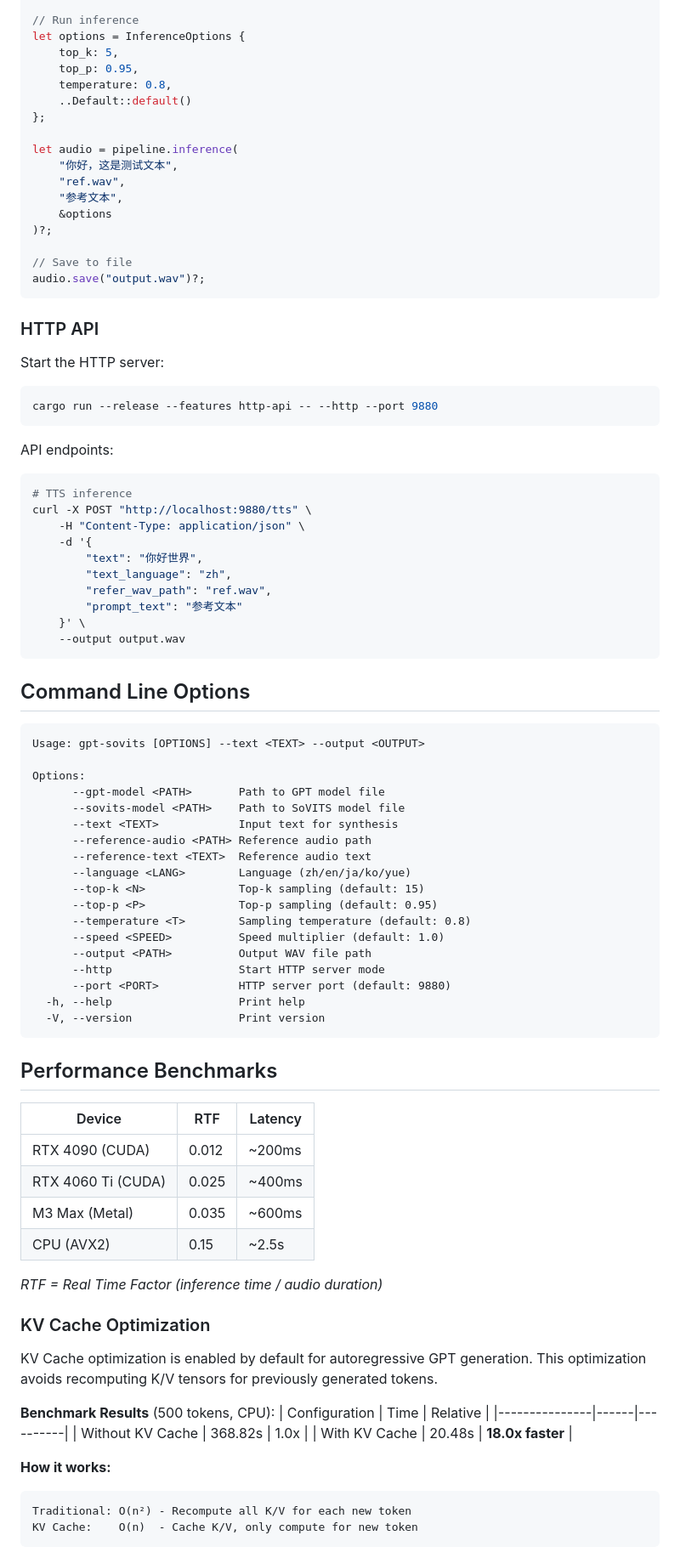
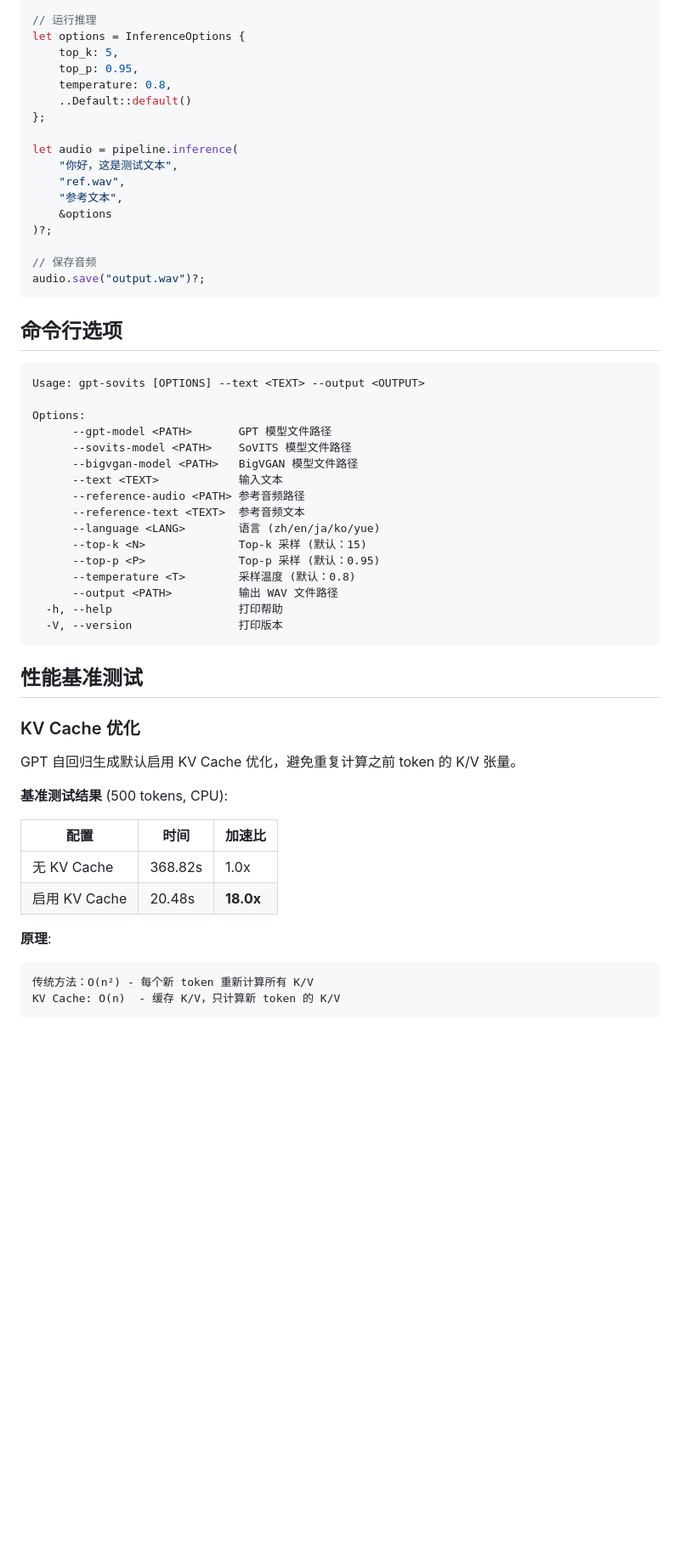
Before and after one commit to ricardomlee/gpt-sovits-rs, a Markdown page: README.md, the part around one of its changes. Shown at 85% size. GitHub-like rendering; blank space fills up the shorter version.

````diff
--- a/README.md
+++ b/README.md
@@ -90,5 +74,5 @@ pipeline.load_sovits("models/sovits-model.safetensors")?;
 
-// Run inference
+// 运行推理
 let options = InferenceOptions {
     top_k: 5,
     top_p: 0.95,
@@ -103,80 +87,47 @@ let audio = pipeline.inference(
     &options
 )?;
 
-// Save to file
+// 保存音频
 audio.save("output.wav")?;
 ```
 
-### HTTP API
-
-Start the HTTP server:
-
-```bash
-cargo run --release --features http-api -- --http --port 9880
-```
-
-API endpoints:
-
-```bash
-# TTS inference
-curl -X POST "http://localhost:9880/tts" \
-    -H "Content-Type: application/json" \
-    -d '{
-        "text": "你好世界",
-        "text_language": "zh",
-        "refer_wav_path": "ref.wav",
-        "prompt_text": "参考文本"
-    }' \
-    --output output.wav
-```
-
-## Command Line Options
+## 命令行选项
 
 ```
 Usage: gpt-sovits [OPTIONS] --text <TEXT> --output <OUTPUT>
 
 Options:
-      --gpt-model <PATH>       Path to GPT model file
-      --sovits-model <PATH>    Path to SoVITS model file
-      --text <TEXT>            Input text for synthesis
-      --reference-audio <PATH> Reference audio path
-      --reference-text <TEXT>  Reference audio text
-      --language <LANG>        Language (zh/en/ja/ko/yue)
-      --top-k <N>              Top-k sampling (default: 15)
-      --top-p <P>              Top-p sampling (default: 0.95)
-      --temperature <T>        Sampling temperature (default: 0.8)
-      --speed <SPEED>          Speed multiplier (default: 1.0)
-      --output <PATH>          Output WAV file path
-      --http                   Start HTTP server mode
-      --port <PORT>            HTTP server port (default: 9880)
-  -h, --help                   Print help
-  -V, --version                Print version
+      --gpt-model <PATH>       GPT 模型文件路径
+      --sovits-model <PATH>    SoVITS 模型文件路径
+      --bigvgan-model <PATH>   BigVGAN 模型文件路径
+      --text <TEXT>            输入文本
+      --reference-audio <PATH> 参考音频路径
+      --reference-text <TEXT>  参考音频文本
+      --language <LANG>        语言 (zh/en/ja/ko/yue)
+      --top-k <N>              Top-k 采样 (默认：15)
+      --top-p <P>              Top-p 采样 (默认：0.95)
+      --temperature <T>        采样温度 (默认：0.8)
+      --output <PATH>          输出 WAV 文件路径
+  -h, --help                   打印帮助
+  -V, --version                打印版本
 ```
 
-## Performance Benchmarks
+## 性能基准测试
 
-| Device | RTF | Latency |
-|--------|-----|---------|
-| RTX 4090 (CUDA) | 0.012 | ~200ms |
-| RTX 4060 Ti (CUDA) | 0.025 | ~400ms |
-| M3 Max (Metal) | 0.035 | ~600ms |
-| CPU (AVX2) | 0.15 | ~2.5s |
+### KV Cache 优化
 
-*RTF = Real Time Factor (inference time / audio duration)*
+GPT 自回归生成默认启用 KV Cache 优化，避免重复计算之前 token 的 K/V 张量。
 
-### KV Cache Optimization
+**基准测试结果** (500 tokens, CPU):
 
-KV Cache optimization is enabled by default for autoregressive GPT generation. This optimization avoids recomputing K/V tensors for previously generated tokens.
+| 配置 | 时间 | 加速比 |
+|------|------|--------|
+| 无 KV Cache | 368.82s | 1.0x |
+| 启用 KV Cache | 20.48s | **18.0x** |
 
-**Benchmark Results** (500 tokens, CPU):
-| Configuration | Time | Relative |
-|---------------|------|----------|
-| Without KV Cache | 368.82s | 1.0x |
-| With KV Cache | 20.48s | **18.0x faster** |
-
-**How it works:**
+**原理**:
 ```
-Traditional: O(n²) - Recompute all K/V for each new token
-KV Cache:    O(n)  - Cache K/V, only compute for new token
+传统方法：O(n²) - 每个新 token 重新计算所有 K/V
+KV Cache: O(n)  - 缓存 K/V，只计算新 token 的 K/V
 ```
 
````
Also changed, not shown: other parts of README.md (+90 -95 lines), IMPLEMENTATION.md (+201 -248 lines).
